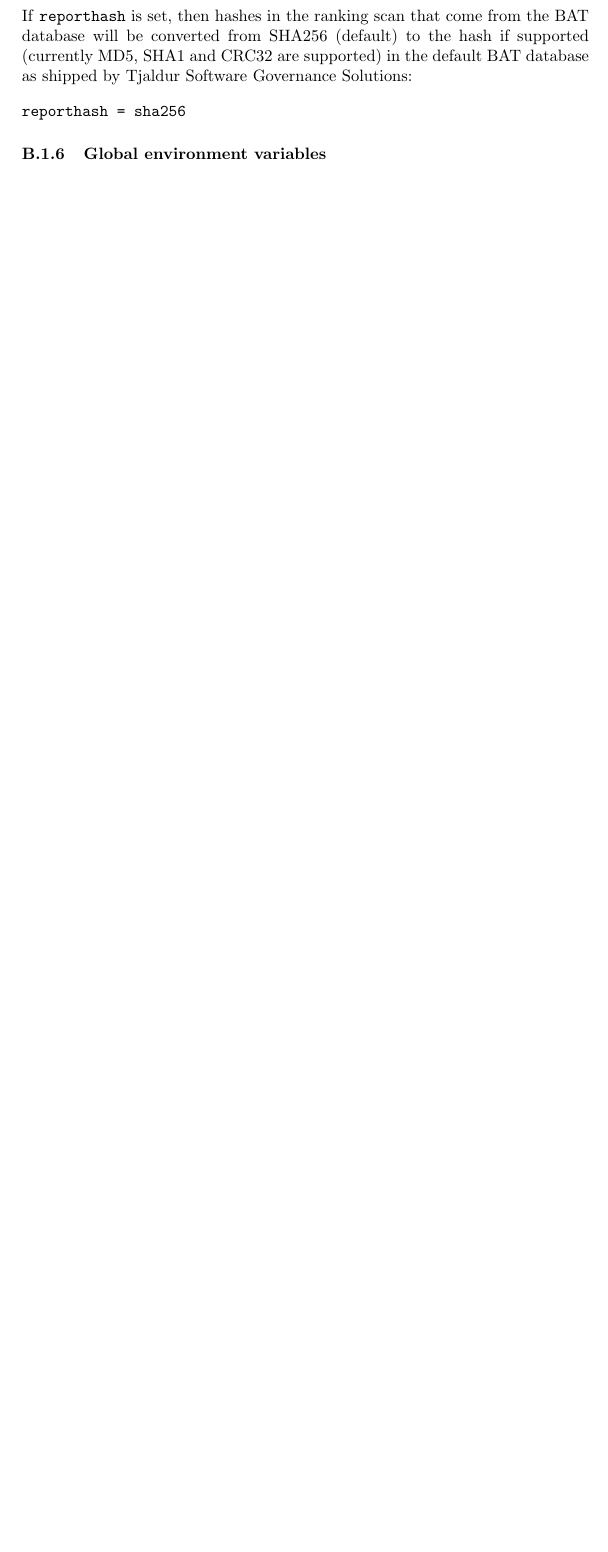
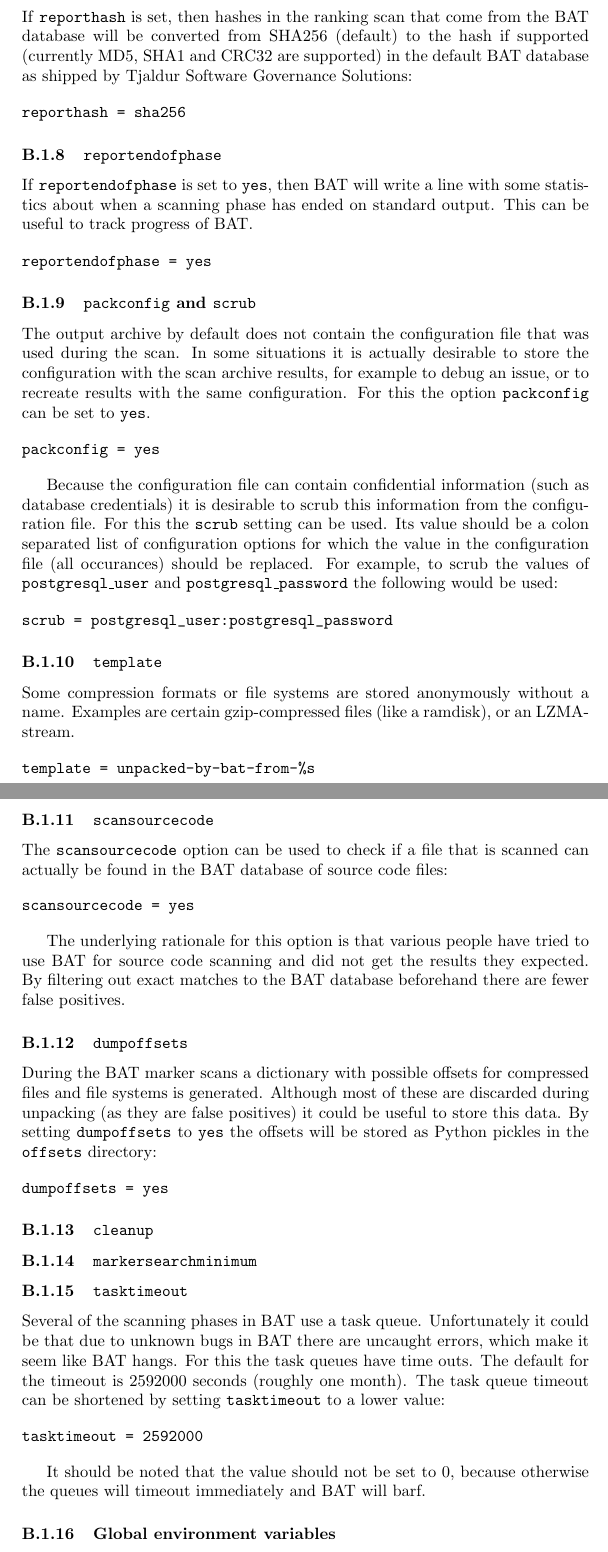
Before and after one commit to blueguy/bat, a LaTeX document (doc/bat-manual.tex): part of page 17 of 54 before the commit and two parts of pages 18 and 19 of 55 after it, the two joined at a grey line, cut so that both start at the same text, the shorter picture padded with empty space. Compiled offline with pdfLaTeX.

Commit message:
document more/new options from the configuration file

```diff
--- a/doc/bat-manual.tex
+++ b/doc/bat-manual.tex
@@ -752,6 +788,94 @@ database as shipped by Tjaldur Software Governance Solutions:
 \begin{verbatim}
 reporthash = sha256
 \end{verbatim}
+
+\subsubsection{\texttt{reportendofphase}}
+
+If \texttt{reportendofphase} is set to \texttt{yes}, then BAT will write a
+line with some statistics about when a scanning phase has ended on standard
+output. This can be useful to track progress of BAT.
+
+\begin{verbatim}
+reportendofphase = yes
+\end{verbatim}
+
+\subsubsection{\texttt{packconfig} and \texttt{scrub}}
+
+The output archive by default does not contain the configuration file that was
+used during the scan. In some situations it is actually desirable to store the
+configuration with the scan archive results, for example to debug an issue, or
+to recreate results with the same configuration. For this the option
+\texttt{packconfig} can be set to \texttt{yes}.
+
+\begin{verbatim}
+packconfig = yes
+\end{verbatim}
+
+Because the configuration file can contain confidential information (such as
+database credentials) it is desirable to scrub this information from the
+configuration file. For this the \texttt{scrub} setting can be used. Its value
+should be a colon separated list of configuration options for which the value
+in the configuration file (all occurances) should be replaced. For example, to
+scrub the values of \texttt{postgresql\_user} and \texttt{postgresql\_password}
+the following would be used:
+
+\begin{verbatim}
+scrub = postgresql_user:postgresql_password
+\end{verbatim}
+
+\subsubsection{\texttt{template}}
+
+Some compression formats or file systems are stored anonymously without a name.
+Examples are certain gzip-compressed files (like a ramdisk), or an LZMA-stream.
+
+\begin{verbatim}
+template = unpacked-by-bat-from-%s
+\end{verbatim}
+
+\subsubsection{\texttt{scansourcecode}}
+
+The \texttt{scansourcecode} option can be used to check if a file that is
+scanned can actually be found in the BAT database of source code files:
+
+\begin{verbatim}
+scansourcecode = yes
+\end{verbatim}
+
+The underlying rationale for this option is that various people have tried to
+use BAT for source code scanning and did not get the results they expected. By
+filtering out exact matches to the BAT database beforehand there are fewer
+false positives.
+
+\subsubsection{\texttt{dumpoffsets}}
+
+During the BAT marker scans a dictionary with possible offsets for compressed
+files and file systems is generated. Although most of these are discarded
+during unpacking (as they are false positives) it could be useful to store this
+data. By setting \texttt{dumpoffsets} to \texttt{yes} the offsets will be
+stored as Python pickles in the \texttt{offsets} directory:
+
+\begin{verbatim}
+dumpoffsets = yes
+\end{verbatim}
+
+\subsubsection{\texttt{cleanup}}
+
+\subsubsection{\texttt{markersearchminimum}}
+
+\subsubsection{\texttt{tasktimeout}}
+
+Several of the scanning phases in BAT use a task queue. Unfortunately it could
+be that due to unknown bugs in BAT there are uncaught errors, which make it
+seem like BAT hangs. For this the task queues have time outs. The default for
+the timeout is 2592000 seconds (roughly one month). The task queue timeout can
+be shortened by setting \texttt{tasktimeout} to a lower value:
+
+\begin{verbatim}
+tasktimeout = 2592000
+\end{verbatim}
+
+It should be noted that the value should not be set to 0, because otherwise
+the queues will timeout immediately and BAT will barf.
 
 \subsubsection{Global environment variables}
 
```
Also changed, not shown: doc/bat-manual.tex (69 more changed lines).
